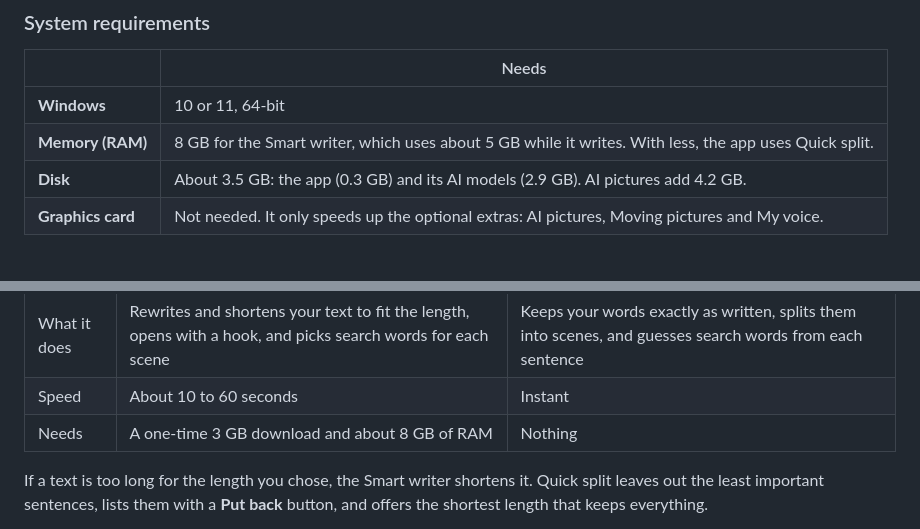
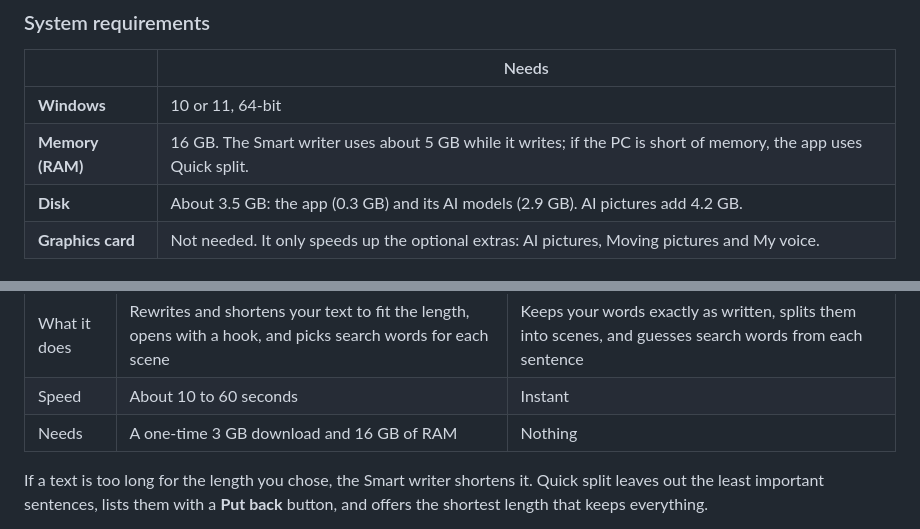
Before and after one commit to bodrumundenizi-beep/free-ai-video-generator, a Markdown page: README.md, 2 parts joined by grey strips. GitHub-like rendering.

Commit message:
README: 16 GB of RAM in the requirements
Co-Authored-By: Claude Opus 5.5 <noreply@anthropic.com>

```diff
--- a/README.md
+++ b/README.md
@@ -68,7 +68,7 @@ API keys, projects and the Smart writer are kept.
 | | Needs |
 |---|---|
 | **Windows** | 10 or 11, 64-bit |
-| **Memory (RAM)** | 8 GB for the Smart writer, which uses about 5 GB while it writes. With less, the app uses Quick split. |
+| **Memory (RAM)** | 16 GB. The Smart writer uses about 5 GB while it writes; if the PC is short of memory, the app uses Quick split. |
 | **Disk** | About 3.5 GB: the app (0.3 GB) and its AI models (2.9 GB). AI pictures add 4.2 GB. |
 | **Graphics card** | Not needed. It only speeds up the optional extras: AI pictures, Moving pictures and My voice. |
 
@@ -246,7 +246,7 @@ There are two writers:
 |---|---|---|
 | What it does | Rewrites and shortens your text to fit the length, opens with a hook, and picks search words for each scene | Keeps your words exactly as written, splits them into scenes, and guesses search words from each sentence |
 | Speed | About 10 to 60 seconds | Instant |
-| Needs | A one-time 3 GB download and about 8 GB of RAM | Nothing |
+| Needs | A one-time 3 GB download and 16 GB of RAM | Nothing |
 
 If a text is too long for the length you chose, the Smart writer shortens it.
 Quick split leaves out the least important sentences, lists them with a **Put
```
